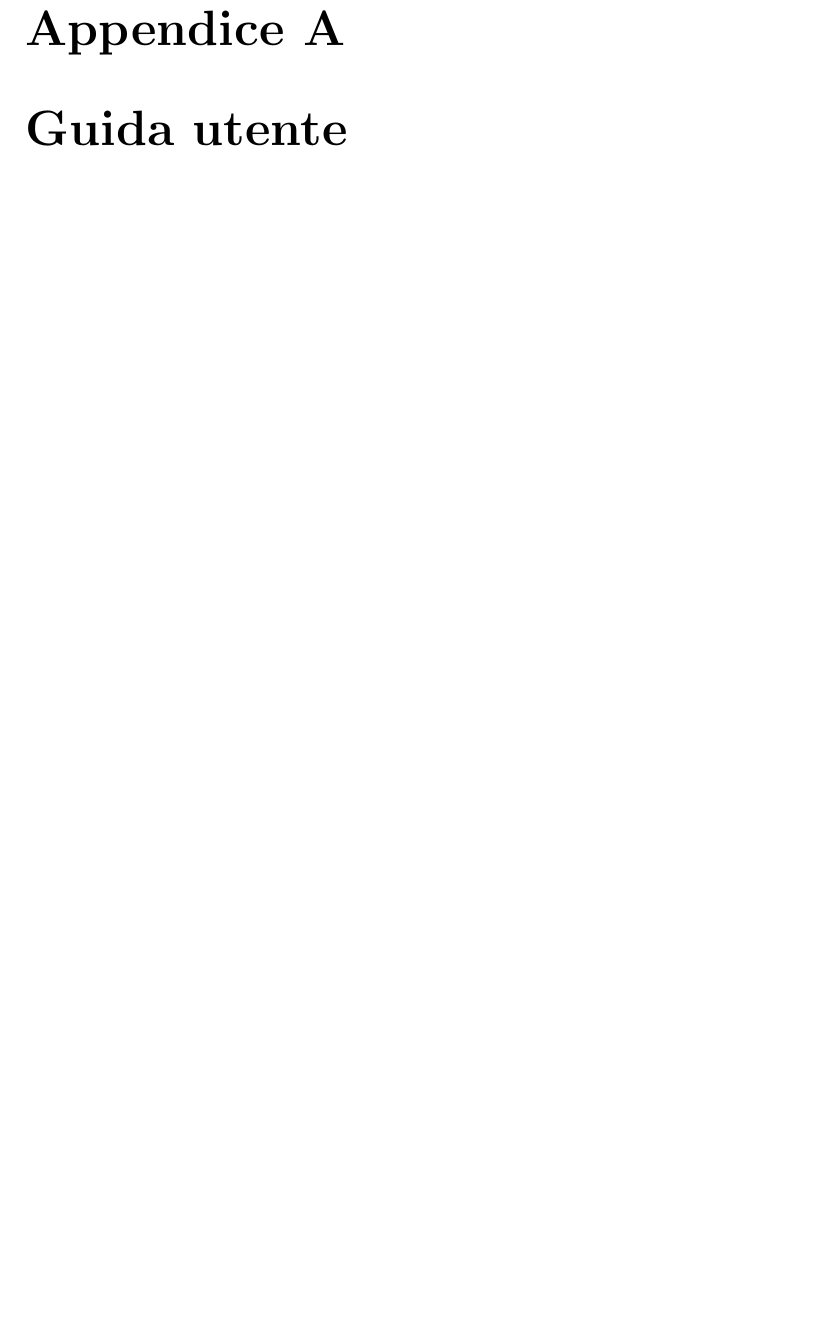
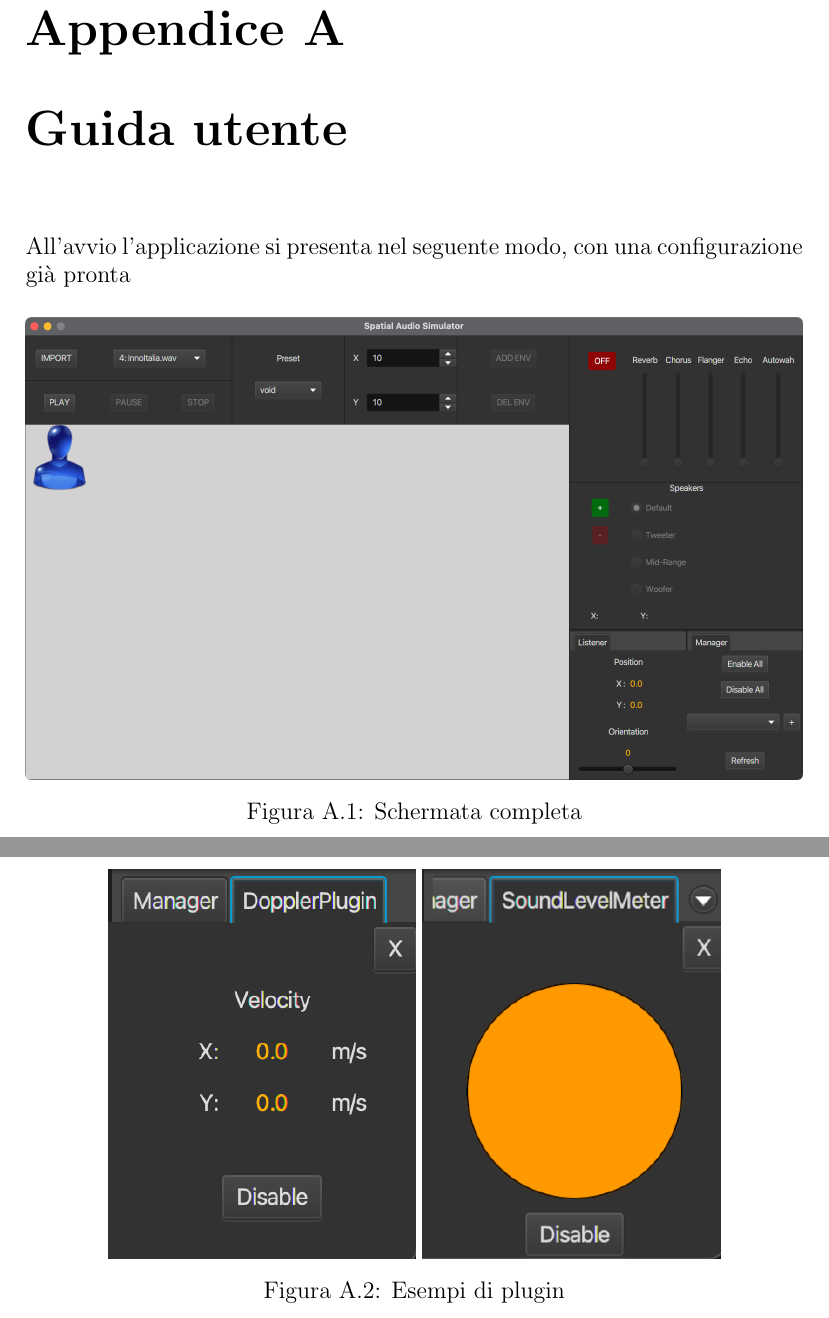
Before and after one commit to nmusso/OOP21-saudio-sim, a LaTeX document (doc/report/LaTeX/Report.tex): part of page 35 of 37 before the commit and two parts of pages 35 and 36 of 38 after it, the two joined at a grey line, cut so that both start at the same text, the shorter picture padded with empty space. Compiled offline with pdfLaTeX.

Commit message:
Add imgs guide

```diff
--- a/doc/report/LaTeX/Report.tex
+++ b/doc/report/LaTeX/Report.tex
@@ -4,6 +4,7 @@
 \usepackage{graphicx}
 \usepackage[utf8]{inputenc}
 \usepackage{float}
+\usepackage{subcaption}
 \usepackage{hyperref}
 \usepackage[italian]{babel}
 \usepackage[italian]{cleveref}
@@ -445,6 +446,22 @@ Senza dubbio questo è un progetto che non si fermerà qui per quanto mi riguard
 
 \appendix
 \chapter{Guida utente}
+All'avvio l'applicazione si presenta nel seguente modo, con una configurazione già pronta
+%
+\begin{figure}[H]
+\centering{}
+\includegraphics[width=\textwidth]{img/guide/full.png}
+\caption{Schermata completa}
+\label{img:fullapp}
+\end{figure}
+
+\begin{figure}
+\centering{}
+\includegraphics[height=.5\linewidth]{img/guide/plugin1.png}
+\includegraphics[height=.5\linewidth]{img/guide/plugin2.png}
+\caption{Esempi di plugin}
+\label{img:plugins}
+\end{figure}
 
 \chapter{Esercitazioni di laboratorio}
 \subsection*{Niccolò Mussoni}
```
Also changed, not shown: doc/report/LaTeX/img/guide/environment.png (added), doc/report/LaTeX/img/guide/equalizer.png (added), doc/report/LaTeX/img/guide/full.png (added), doc/report/LaTeX/img/guide/listener.png (added), doc/report/LaTeX/img/guide/plugin1.png (added), doc/report/LaTeX/img/guide/plugin2.png (added), doc/report/LaTeX/img/guide/song.png (added), doc/report/LaTeX/img/guide/space.png (added), doc/report/LaTeX/img/guide/speaker.png (added).
